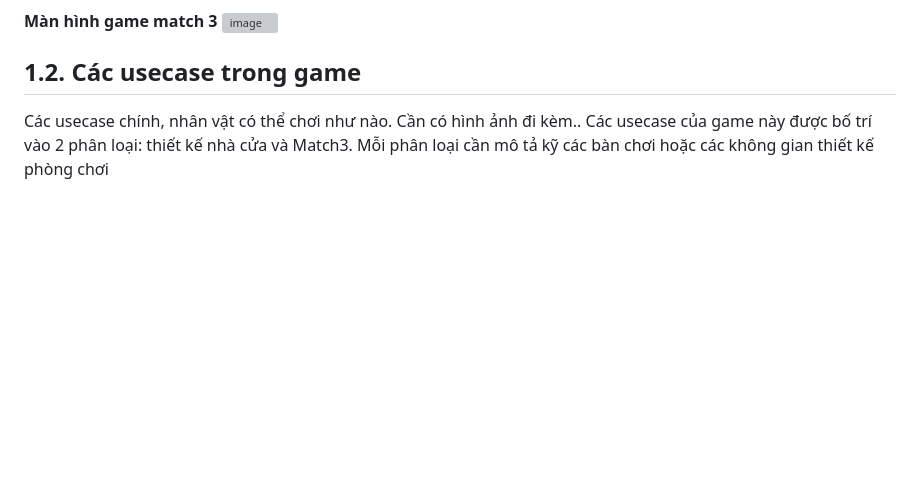
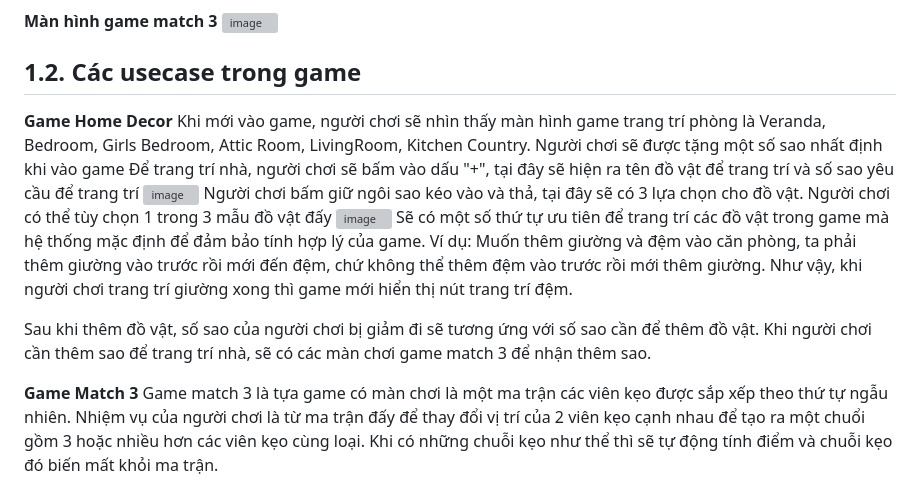
Before and after one commit to lnam1602/se5.1, a Markdown page: README.md, the part around one of its changes. Drawn GitHub-style; blank space fills up the shorter version; grey boxes are pictures that could not be loaded.

```diff
--- a/README.md
+++ b/README.md
@@ -28,5 +28,18 @@ của đồ vật mà không mất sao. Người chơi có thể kiếm thêm sa
 
 
 ## 1.2. Các usecase trong game
-Các usecase chính, nhân vật có thể chơi như nào. Cần có hình ảnh đi kèm..
-Các usecase của game này được bố trí vào 2 phân loại: thiết kế nhà cửa và Match3. Mỗi phân loại cần mô tả kỹ các bàn chơi hoặc các không gian thiết kế phòng chơi
+**Game Home Decor**
+Khi mới vào game, người chơi sẽ nhìn thấy màn hình game trang trí phòng là Veranda, Bedroom, Girls Bedroom, Attic Room, LivingRoom, Kitchen Country.
+Người chơi sẽ được tặng một số sao nhất định khi vào game
+Để trang trí nhà, người chơi sẽ bấm vào dấu "+", tại đây sẽ hiện ra tên đồ vật để trang trí và số sao yêu cầu để trang trí
+![image](https://github.com/lnam1602/se5.1/assets/148826929/76abcff1-fe68-4567-87b4-281d0e17e735)
+Người chơi bấm giữ ngôi sao kéo vào và thả, tại đây sẽ có 3 lựa chọn cho đồ vật. Người chơi có thể tùy chọn 1 trong 3 mẫu đồ vật đấy
+![image](https://github.com/lnam1602/se5.1/assets/148826929/03dfc2b4-cc4a-4e3c-9683-978e4ad75e4d)
+Sẽ có một số thứ tự ưu tiên để trang trí các đồ vật trong game mà hệ thống mặc định để đảm bảo tính hợp lý của game. Ví dụ: Muốn thêm giường và đệm vào căn phòng, ta phải thêm giường vào trước rồi mới đến đệm, chứ không thể thêm đệm vào trước rồi mới thêm giường. Như vậy, khi người chơi trang trí giường xong thì game mới hiển thị nút trang trí đệm.
+
+Sau khi thêm đồ vật, số sao của người chơi bị giảm đi sẽ tương ứng với số sao cần để thêm đồ vật.
+Khi người chơi cần thêm sao để trang trí nhà, sẽ có các màn chơi game match 3 để nhận thêm sao.
+
+**Game Match 3**
+Game match 3 là tựa game có màn chơi là một ma trận các viên kẹo được sắp xếp theo thứ tự ngẫu nhiên. Nhiệm vụ của người chơi là từ ma trận đấy để thay đổi vị trí của 2 viên kẹo cạnh nhau để tạo ra một chuổi gồm 3 hoặc nhiều hơn các viên kẹo cùng loại. Khi có những chuỗi kẹo như thể thì sẽ tự động tính điểm và chuỗi kẹo đó biến mất khỏi ma trận.
+
```
Also changed, not shown: other parts of README.md (+24 -0 lines).
